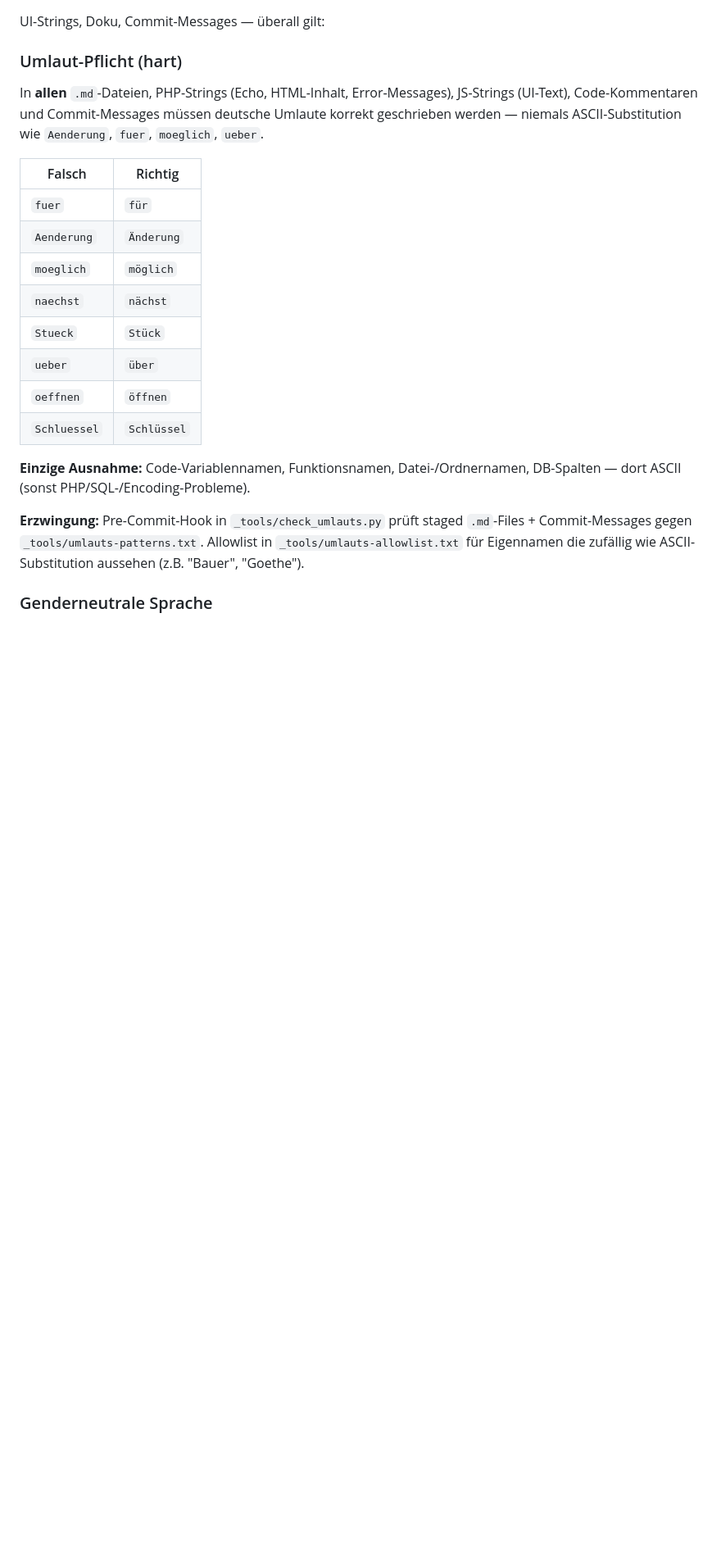
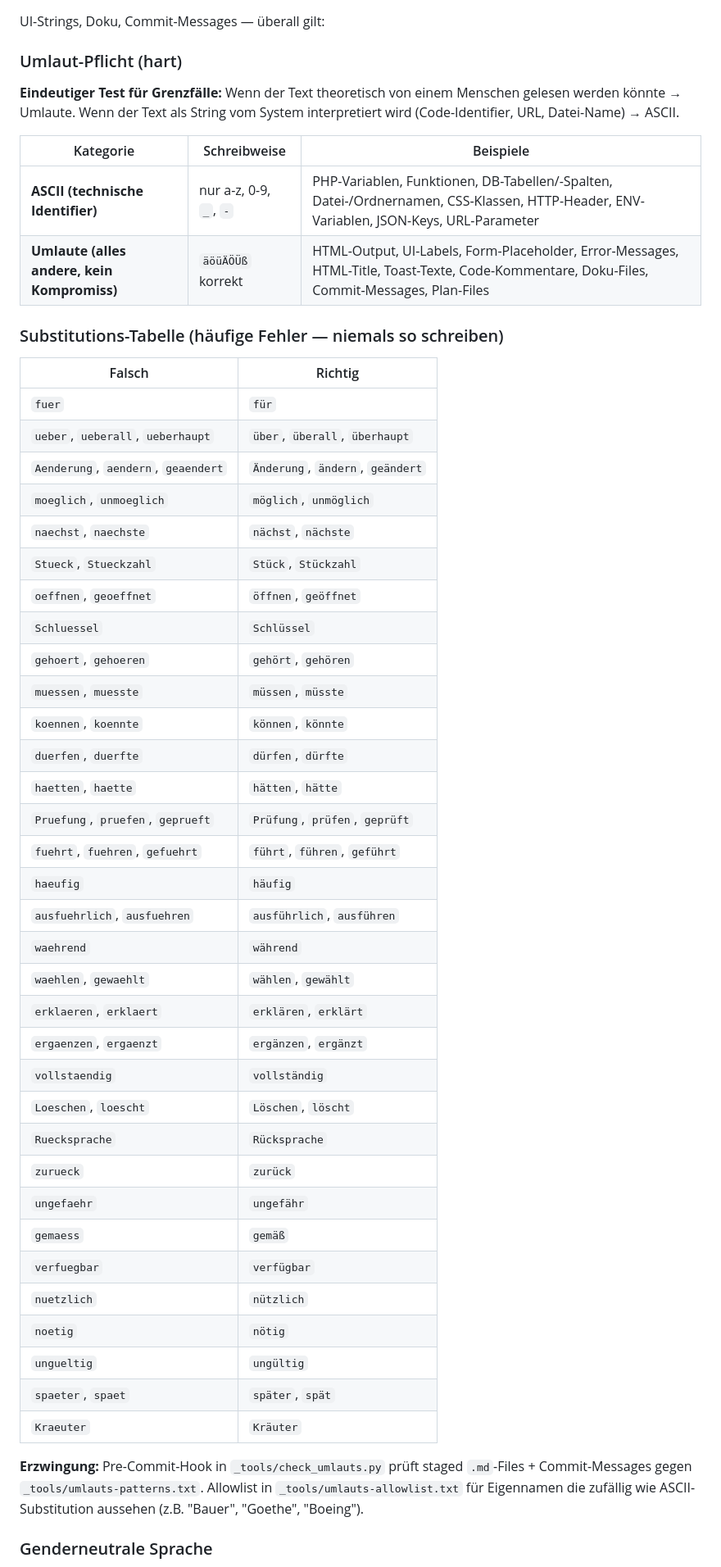
Before and after one commit to pilzling-tech/pilzling-sporeprint-review-app, a Markdown page: docs/DESIGN-SYSTEM.md, the part around the change. Shown at 82% size. Rendered like a GitHub page; blank space fills up the shorter version.

Commit message:
docs: Konventions-Praezisierung Sprache+Schreibweise (Phase 1.9.0)
CLAUDE.md "Sprache + Schreibweise" mit eindeutiger Tabelle ASCII (technische
Identifier) vs. Umlaute (alles andere) + Test-Frage fuer Grenzfaelle:
"Wenn der Text theoretisch von einem Menschen gelesen werden koennte
→ Umlaute. Wenn der Text als String vom System interpretiert wird
→ ASCII."

DESIGN-SYSTEM.md Sektion 5b erweitert um vollstaendige Substitutions-
Tabelle (~30 haeufige Fehler mit korrekter Schreibweise).

MEMORY.md: Eintrag dass Drift-Korrektur jetzt erzwungen via Konvention
+ Refactor der bestehenden Files als Phase 1.9 separat laeuft.

```diff
--- a/docs/DESIGN-SYSTEM.md
+++ b/docs/DESIGN-SYSTEM.md
@@ -267,22 +267,52 @@ UI-Strings, Doku, Commit-Messages — überall gilt:
 
 ### Umlaut-Pflicht (hart)
 
-In **allen** `.md`-Dateien, PHP-Strings (Echo, HTML-Inhalt, Error-Messages), JS-Strings (UI-Text), Code-Kommentaren und Commit-Messages müssen deutsche Umlaute korrekt geschrieben werden — niemals ASCII-Substitution wie `Aenderung`, `fuer`, `moeglich`, `ueber`.
+**Eindeutiger Test für Grenzfälle:** Wenn der Text theoretisch von einem Menschen gelesen werden könnte → Umlaute. Wenn der Text als String vom System interpretiert wird (Code-Identifier, URL, Datei-Name) → ASCII.
+
+| Kategorie | Schreibweise | Beispiele |
+|-----------|--------------|-----------|
+| **ASCII (technische Identifier)** | nur a-z, 0-9, `_`, `-` | PHP-Variablen, Funktionen, DB-Tabellen/-Spalten, Datei-/Ordnernamen, CSS-Klassen, HTTP-Header, ENV-Variablen, JSON-Keys, URL-Parameter |
+| **Umlaute (alles andere, kein Kompromiss)** | `äöüÄÖÜß` korrekt | HTML-Output, UI-Labels, Form-Placeholder, Error-Messages, HTML-Title, Toast-Texte, Code-Kommentare, Doku-Files, Commit-Messages, Plan-Files |
+
+### Substitutions-Tabelle (häufige Fehler — niemals so schreiben)
 
 | Falsch | Richtig |
 |--------|---------|
 | `fuer` | `für` |
-| `Aenderung` | `Änderung` |
-| `moeglich` | `möglich` |
-| `naechst` | `nächst` |
-| `Stueck` | `Stück` |
-| `ueber` | `über` |
-| `oeffnen` | `öffnen` |
+| `ueber`, `ueberall`, `ueberhaupt` | `über`, `überall`, `überhaupt` |
+| `Aenderung`, `aendern`, `geaendert` | `Änderung`, `ändern`, `geändert` |
+| `moeglich`, `unmoeglich` | `möglich`, `unmöglich` |
+| `naechst`, `naechste` | `nächst`, `nächste` |
+| `Stueck`, `Stueckzahl` | `Stück`, `Stückzahl` |
+| `oeffnen`, `geoeffnet` | `öffnen`, `geöffnet` |
 | `Schluessel` | `Schlüssel` |
+| `gehoert`, `gehoeren` | `gehört`, `gehören` |
+| `muessen`, `muesste` | `müssen`, `müsste` |
+| `koennen`, `koennte` | `können`, `könnte` |
+| `duerfen`, `duerfte` | `dürfen`, `dürfte` |
+| `haetten`, `haette` | `hätten`, `hätte` |
+| `Pruefung`, `pruefen`, `geprueft` | `Prüfung`, `prüfen`, `geprüft` |
+| `fuehrt`, `fuehren`, `gefuehrt` | `führt`, `führen`, `geführt` |
+| `haeufig` | `häufig` |
+| `ausfuehrlich`, `ausfuehren` | `ausführlich`, `ausführen` |
+| `waehrend` | `während` |
+| `waehlen`, `gewaehlt` | `wählen`, `gewählt` |
+| `erklaeren`, `erklaert` | `erklären`, `erklärt` |
+| `ergaenzen`, `ergaenzt` | `ergänzen`, `ergänzt` |
+| `vollstaendig` | `vollständig` |
+| `Loeschen`, `loescht` | `Löschen`, `löscht` |
+| `Ruecksprache` | `Rücksprache` |
+| `zurueck` | `zurück` |
+| `ungefaehr` | `ungefähr` |
+| `gemaess` | `gemäß` |
+| `verfuegbar` | `verfügbar` |
+| `nuetzlich` | `nützlich` |
+| `noetig` | `nötig` |
+| `ungueltig` | `ungültig` |
+| `spaeter`, `spaet` | `später`, `spät` |
+| `Kraeuter` | `Kräuter` |
 
-**Einzige Ausnahme:** Code-Variablennamen, Funktionsnamen, Datei-/Ordnernamen, DB-Spalten — dort ASCII (sonst PHP/SQL-/Encoding-Probleme).
-
-**Erzwingung:** Pre-Commit-Hook in `_tools/check_umlauts.py` prüft staged `.md`-Files + Commit-Messages gegen `_tools/umlauts-patterns.txt`. Allowlist in `_tools/umlauts-allowlist.txt` für Eigennamen die zufällig wie ASCII-Substitution aussehen (z.B. "Bauer", "Goethe").
+**Erzwingung:** Pre-Commit-Hook in `_tools/check_umlauts.py` prüft staged `.md`-Files + Commit-Messages gegen `_tools/umlauts-patterns.txt`. Allowlist in `_tools/umlauts-allowlist.txt` für Eigennamen die zufällig wie ASCII-Substitution aussehen (z.B. "Bauer", "Goethe", "Boeing").
 
 ### Genderneutrale Sprache
 
```
Also changed, not shown: CLAUDE.md (+8 -1 lines), MEMORY.md (+1 -0 lines).
